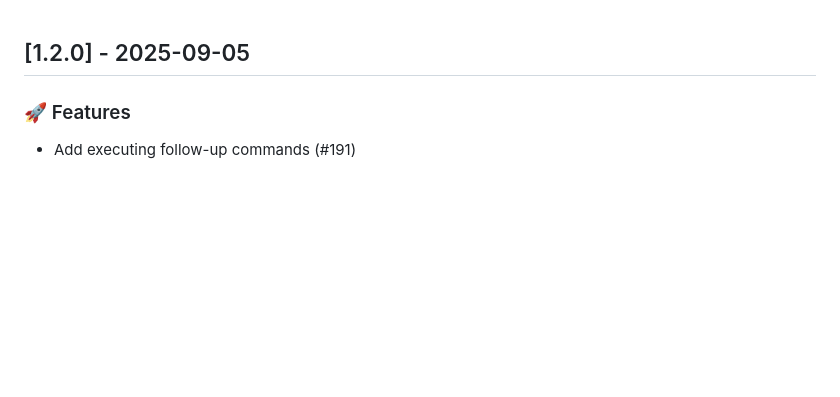
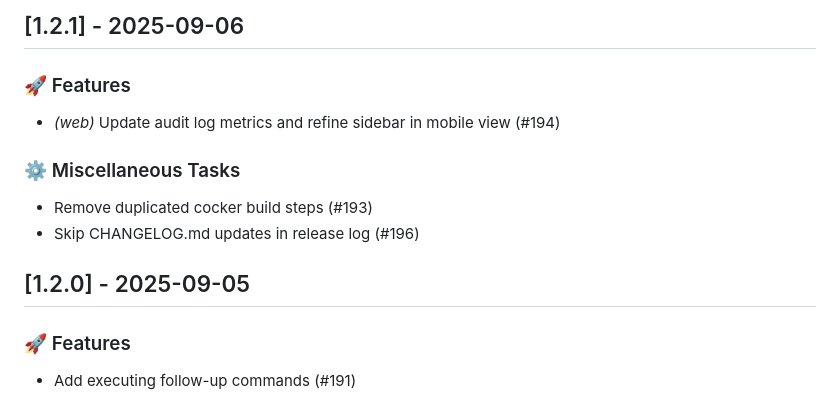
Before and after one commit to lwshen/vault-hub, a Markdown page: CHANGELOG.md, the part around the change. GitHub-like rendering; blank space fills up the shorter version.

Commit message:
chore(release): update CHANGELOG.md for v1.2.1 (#197)

```diff
--- a/CHANGELOG.md
+++ b/CHANGELOG.md
@@ -1,3 +1,13 @@
+## [1.2.1] - 2025-09-06
+
+### 🚀 Features
+
+- *(web)* Update audit log metrics and refine sidebar in mobile view (#194)
+
+### ⚙️ Miscellaneous Tasks
+
+- Remove duplicated cocker build steps (#193)
+- Skip CHANGELOG.md updates in release log (#196)
 ## [1.2.0] - 2025-09-05
 
 ### 🚀 Features
```
